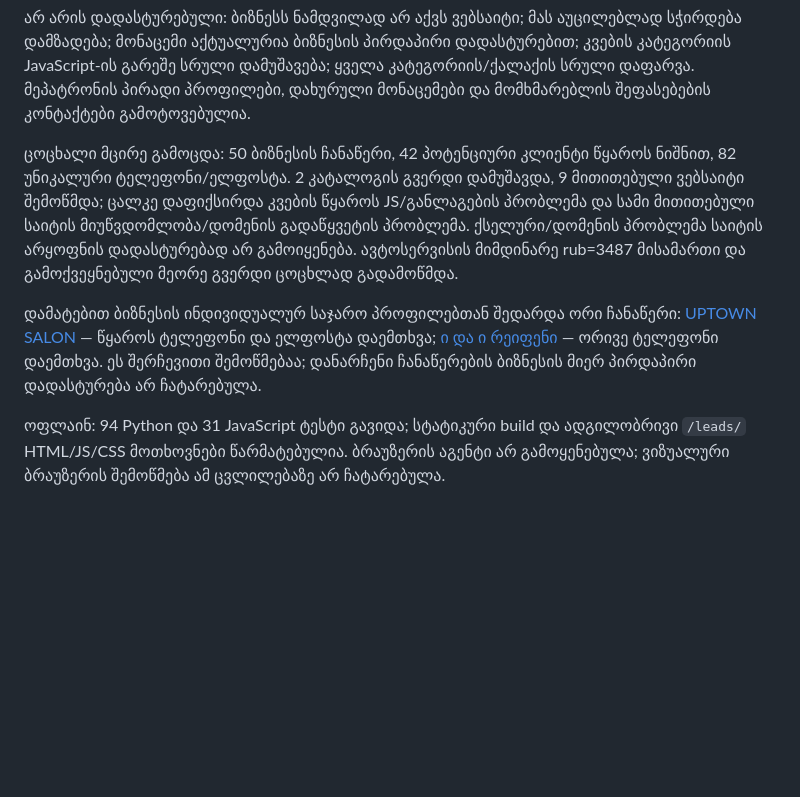
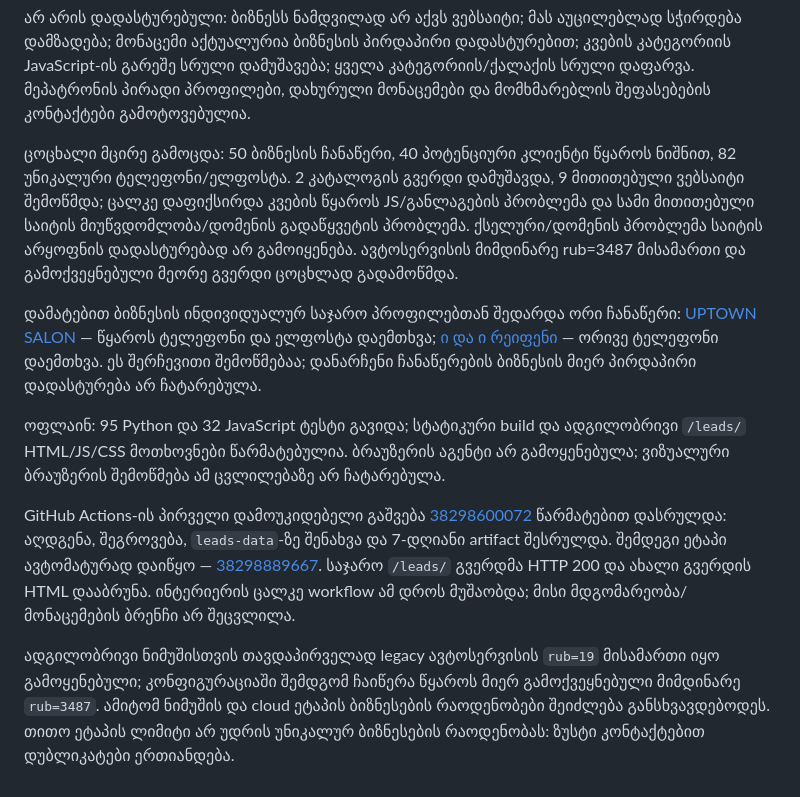
Before and after one commit to kapana22/georgia-interior-contacts, a Markdown page: docs/leads-validation.md, the part around the change. Drawn GitHub-style; blank space fills up the shorter version.

Commit message:
Document verified B2B workflow and automatic continuation

```diff
--- a/docs/leads-validation.md
+++ b/docs/leads-validation.md
@@ -14,8 +14,12 @@
 
 არ არის დადასტურებული: ბიზნესს ნამდვილად არ აქვს ვებსაიტი; მას აუცილებლად სჭირდება დამზადება; მონაცემი აქტუალურია ბიზნესის პირდაპირი დადასტურებით; კვების კატეგორიის JavaScript-ის გარეშე სრული დამუშავება; ყველა კატეგორიის/ქალაქის სრული დაფარვა. მეპატრონის პირადი პროფილები, დახურული მონაცემები და მომხმარებლის შეფასებების კონტაქტები გამოტოვებულია.
 
-ცოცხალი მცირე გამოცდა: 50 ბიზნესის ჩანაწერი, 42 პოტენციური კლიენტი წყაროს ნიშნით, 82 უნიკალური ტელეფონი/ელფოსტა. 2 კატალოგის გვერდი დამუშავდა, 9 მითითებული ვებსაიტი შემოწმდა; ცალკე დაფიქსირდა კვების წყაროს JS/განლაგების პრობლემა და სამი მითითებული საიტის მიუწვდომლობა/დომენის გადაწყვეტის პრობლემა. ქსელური/დომენის პრობლემა საიტის არყოფნის დადასტურებად არ გამოიყენება. ავტოსერვისის მიმდინარე rub=3487 მისამართი და გამოქვეყნებული მეორე გვერდი ცოცხლად გადამოწმდა.
+ცოცხალი მცირე გამოცდა: 50 ბიზნესის ჩანაწერი, 40 პოტენციური კლიენტი წყაროს ნიშნით, 82 უნიკალური ტელეფონი/ელფოსტა. 2 კატალოგის გვერდი დამუშავდა, 9 მითითებული ვებსაიტი შემოწმდა; ცალკე დაფიქსირდა კვების წყაროს JS/განლაგების პრობლემა და სამი მითითებული საიტის მიუწვდომლობა/დომენის გადაწყვეტის პრობლემა. ქსელური/დომენის პრობლემა საიტის არყოფნის დადასტურებად არ გამოიყენება. ავტოსერვისის მიმდინარე rub=3487 მისამართი და გამოქვეყნებული მეორე გვერდი ცოცხლად გადამოწმდა.
 
 დამატებით ბიზნესის ინდივიდუალურ საჯარო პროფილებთან შედარდა ორი ჩანაწერი: [UPTOWN SALON](https://www.yell.ge/company.php?lan=eng&id=134081) — წყაროს ტელეფონი და ელფოსტა დაემთხვა; [ი და ი რეიფენი](https://www.yell.ge/company.php?lan=geo&id=130974) — ორივე ტელეფონი დაემთხვა. ეს შერჩევითი შემოწმებაა; დანარჩენი ჩანაწერების ბიზნესის მიერ პირდაპირი დადასტურება არ ჩატარებულა.
 
-ოფლაინ: 94 Python და 31 JavaScript ტესტი გავიდა; სტატიკური build და ადგილობრივი `/leads/` HTML/JS/CSS მოთხოვნები წარმატებულია. ბრაუზერის აგენტი არ გამოყენებულა; ვიზუალური ბრაუზერის შემოწმება ამ ცვლილებაზე არ ჩატარებულა.
+ოფლაინ: 95 Python და 32 JavaScript ტესტი გავიდა; სტატიკური build და ადგილობრივი `/leads/` HTML/JS/CSS მოთხოვნები წარმატებულია. ბრაუზერის აგენტი არ გამოყენებულა; ვიზუალური ბრაუზერის შემოწმება ამ ცვლილებაზე არ ჩატარებულა.
+
+GitHub Actions-ის პირველი დამოუკიდებელი გაშვება [38298600072](https://github.com/kapana22/georgia-interior-contacts/actions/runs/38298600072) წარმატებით დასრულდა: აღდგენა, შეგროვება, `leads-data`-ზე შენახვა და 7-დღიანი artifact შესრულდა. შემდეგი ეტაპი ავტომატურად დაიწყო — [38298889667](https://github.com/kapana22/georgia-interior-contacts/actions/runs/38298889667). საჯარო `/leads/` გვერდმა HTTP 200 და ახალი გვერდის HTML დააბრუნა. ინტერიერის ცალკე workflow ამ დროს მუშაობდა; მისი მდგომარეობა/მონაცემების ბრენჩი არ შეცვლილა.
+
+ადგილობრივი ნიმუშისთვის თავდაპირველად legacy ავტოსერვისის `rub=19` მისამართი იყო გამოყენებული; კონფიგურაციაში შემდგომ ჩაიწერა წყაროს მიერ გამოქვეყნებული მიმდინარე `rub=3487`. ამიტომ ნიმუშის და cloud ეტაპის ბიზნესების რაოდენობები შეიძლება განსხვავდებოდეს. თითო ეტაპის ლიმიტი არ უდრის უნიკალურ ბიზნესების რაოდენობას: ზუსტი კონტაქტებით დუბლიკატები ერთიანდება.
```
